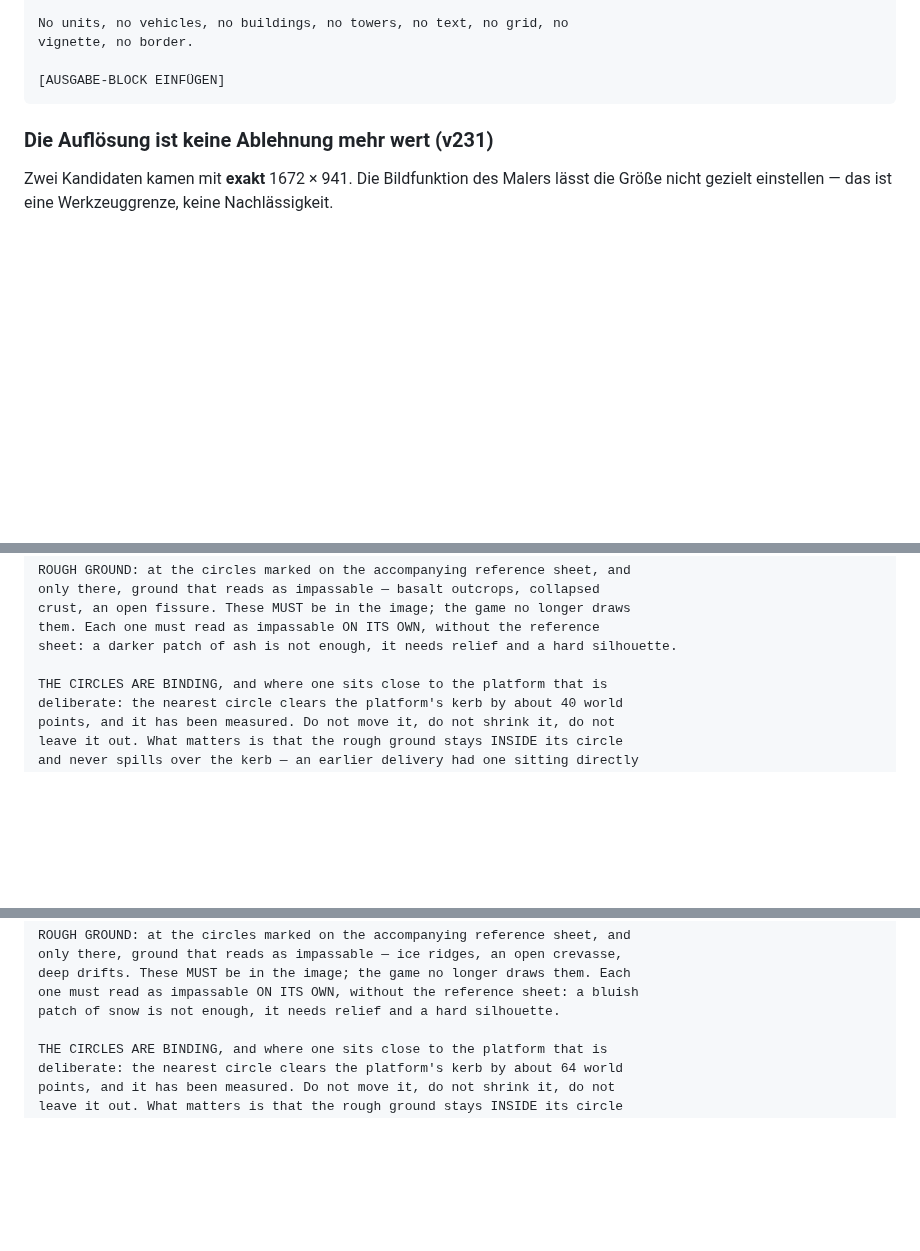
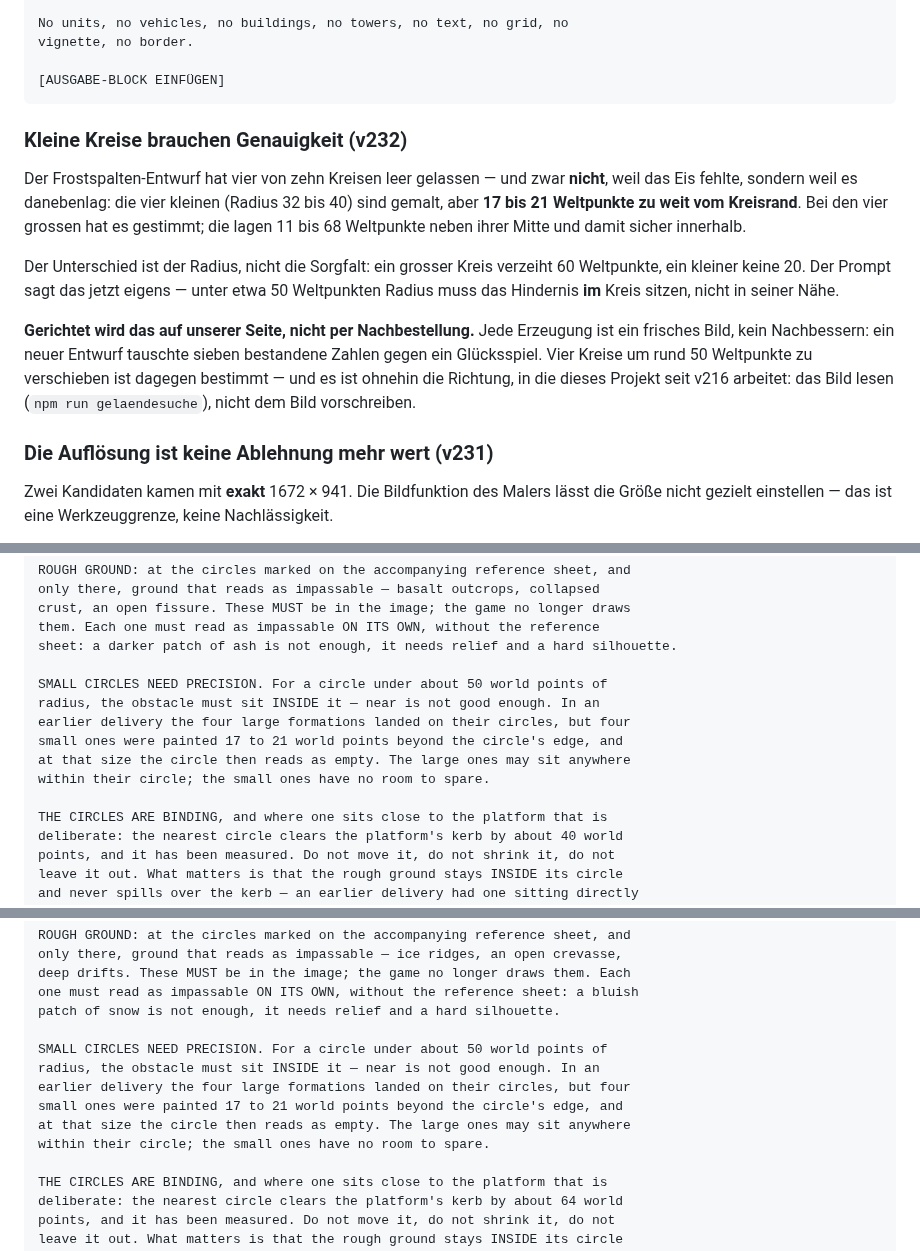
Before and after one commit to Bluefield-Solutions/towerfront, a Markdown page: docs/Towerfront-BILDAUFTRAG.md, 3 parts joined by grey strips. Drawn GitHub-style; blank space fills up the shorter version.

Commit message:
Bildauftrag: kleine Kreise brauchen Genauigkeit
Der Frostspalten-Entwurf hat vier von zehn Kreisen leer gelassen - und zwar
nicht, weil das Eis fehlte, sondern weil es danebenlag: die vier kleinen
(Radius 32 bis 40) sind gemalt, aber 17 bis 21 Weltpunkte zu weit vom
Kreisrand. Bei den vier grossen hat es gestimmt; die lagen 11 bis 68
Weltpunkte neben ihrer Mitte und damit sicher innerhalb.

Der Unterschied ist der Radius, nicht die Sorgfalt: ein grosser Kreis
verzeiht 60 Weltpunkte, ein kleiner keine 20. Beide Prompts sagen das jetzt
eigens - unter etwa 50 Weltpunkten Radius muss das Hindernis IM Kreis sitzen,
nicht in seiner Naehe.

Gerichtet wird es auf unserer Seite, nicht per Nachbestellung: jede Erzeugung
ist ein frisches Bild, kein Nachbessern, und ein neuer Entwurf tauschte
sieben bestandene Zahlen gegen ein Gluecksspiel. Vier Kreise um rund 50
Weltpunkte zu verschieben ist dagegen bestimmt - und es ist die Richtung, in
die dieses Projekt seit v216 arbeitet: das Bild lesen, nicht dem Bild
vorschreiben.

Die Fassung bleibt v231 - das ist eine Ergaenzung des Auftrags, keine Runde.

Torkette gruen, Ausgang 0 gemessen.

Co-Authored-By: Claude Opus 5 <noreply@anthropic.com>
Claude-Session: https://claude.ai/code/session_01H4XdcJbyXqWGRFh6G25626

````diff
--- a/docs/Towerfront-BILDAUFTRAG.md
+++ b/docs/Towerfront-BILDAUFTRAG.md
@@ -1748,6 +1748,26 @@ vignette, no border.
 
 [AUSGABE-BLOCK EINFÜGEN]
 ```
+
+### Kleine Kreise brauchen Genauigkeit (v232)
+
+Der Frostspalten-Entwurf hat vier von zehn Kreisen leer gelassen — und zwar
+**nicht**, weil das Eis fehlte, sondern weil es danebenlag: die vier kleinen
+(Radius 32 bis 40) sind gemalt, aber **17 bis 21 Weltpunkte zu weit vom
+Kreisrand**. Bei den vier grossen hat es gestimmt; die lagen 11 bis 68
+Weltpunkte neben ihrer Mitte und damit sicher innerhalb.
+
+Der Unterschied ist der Radius, nicht die Sorgfalt: ein grosser Kreis
+verzeiht 60 Weltpunkte, ein kleiner keine 20. Der Prompt sagt das jetzt
+eigens — unter etwa 50 Weltpunkten Radius muss das Hindernis **im** Kreis
+sitzen, nicht in seiner Nähe.
+
+**Gerichtet wird das auf unserer Seite, nicht per Nachbestellung.** Jede
+Erzeugung ist ein frisches Bild, kein Nachbessern: ein neuer Entwurf tauschte
+sieben bestandene Zahlen gegen ein Glücksspiel. Vier Kreise um rund 50
+Weltpunkte zu verschieben ist dagegen bestimmt — und es ist ohnehin die
+Richtung, in die dieses Projekt seit v216 arbeitet: das Bild lesen
+(`npm run gelaendesuche`), nicht dem Bild vorschreiben.
 
 ### Die Auflösung ist keine Ablehnung mehr wert (v231)
 
@@ -1895,6 +1915,13 @@ crust, an open fissure. These MUST be in the image; the game no longer draws
 them. Each one must read as impassable ON ITS OWN, without the reference
 sheet: a darker patch of ash is not enough, it needs relief and a hard silhouette.
 
+SMALL CIRCLES NEED PRECISION. For a circle under about 50 world points of
+radius, the obstacle must sit INSIDE it — near is not good enough. In an
+earlier delivery the four large formations landed on their circles, but four
+small ones were painted 17 to 21 world points beyond the circle's edge, and
+at that size the circle then reads as empty. The large ones may sit anywhere
+within their circle; the small ones have no room to spare.
+
 THE CIRCLES ARE BINDING, and where one sits close to the platform that is
 deliberate: the nearest circle clears the platform's kerb by about 40 world
 points, and it has been measured. Do not move it, do not shrink it, do not
@@ -1978,6 +2005,13 @@ only there, ground that reads as impassable — ice ridges, an open crevasse,
 deep drifts. These MUST be in the image; the game no longer draws them. Each
 one must read as impassable ON ITS OWN, without the reference sheet: a bluish
 patch of snow is not enough, it needs relief and a hard silhouette.
+
+SMALL CIRCLES NEED PRECISION. For a circle under about 50 world points of
+radius, the obstacle must sit INSIDE it — near is not good enough. In an
+earlier delivery the four large formations landed on their circles, but four
+small ones were painted 17 to 21 world points beyond the circle's edge, and
+at that size the circle then reads as empty. The large ones may sit anywhere
+within their circle; the small ones have no room to spare.
 
 THE CIRCLES ARE BINDING, and where one sits close to the platform that is
 deliberate: the nearest circle clears the platform's kerb by about 64 world
````
